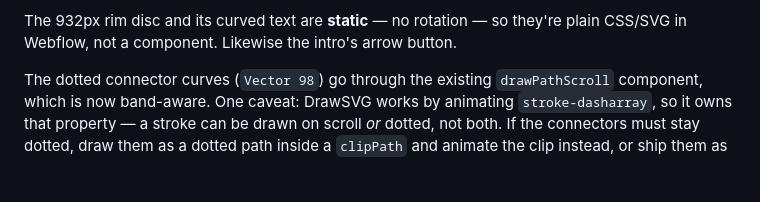
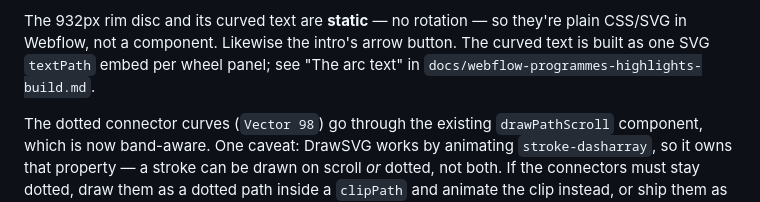
Before and after one commit to web-likha/avpn, a Markdown page: docs/horizontal-scroller.md, the part around the change. Rendered like a GitHub page; blank space fills up the shorter version.

```diff
--- a/docs/horizontal-scroller.md
+++ b/docs/horizontal-scroller.md
@@ -214,6 +214,8 @@ the *layout* inside each stage, not the panel widths to author.
 
 The 932px rim disc and its curved text are **static** — no rotation — so they're
 plain CSS/SVG in Webflow, not a component. Likewise the intro's arrow button.
+The curved text is built as one SVG `textPath` embed per wheel panel; see
+"The arc text" in `docs/webflow-programmes-highlights-build.md`.
 
 The dotted connector curves (`Vector 98`) go through the existing
 `drawPathScroll` component, which is now band-aware. One caveat: DrawSVG works
```
Also changed, not shown: docs/webflow-programmes-highlights-build.md (+107 -2 lines).
